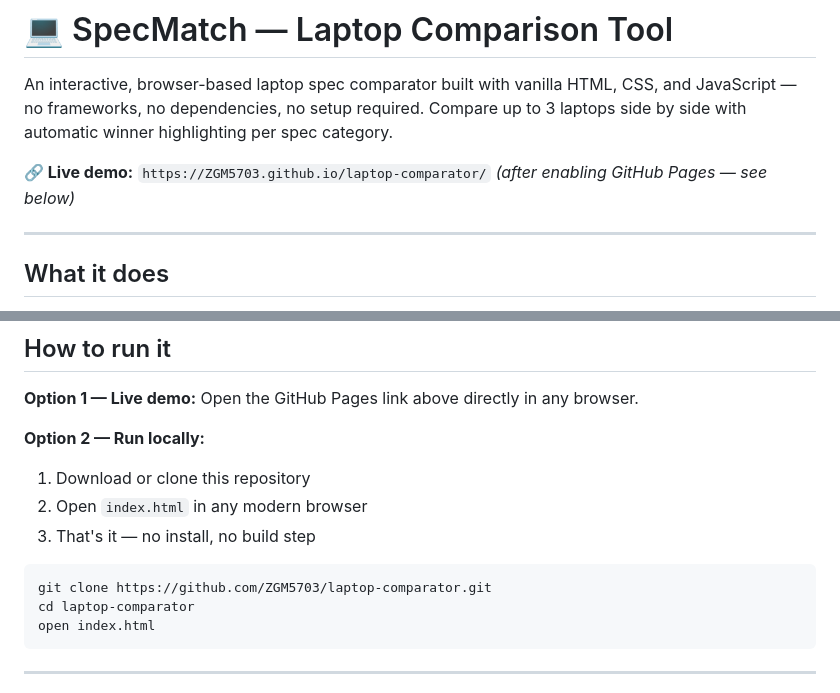
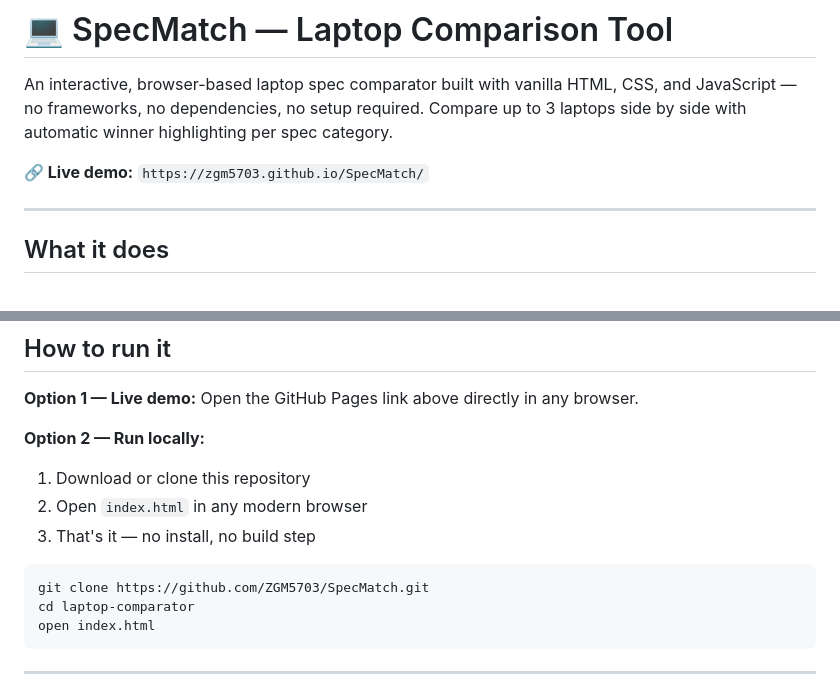
Before and after one commit to ZGM5703/SpecMatch, a Markdown page: README.md, 2 parts joined by grey strips. Rendered like a GitHub page.

````diff
--- a/README.md
+++ b/README.md
@@ -2,7 +2,7 @@
 
 An interactive, browser-based laptop spec comparator built with vanilla HTML, CSS, and JavaScript — no frameworks, no dependencies, no setup required. Compare up to 3 laptops side by side with automatic winner highlighting per spec category.
 
-**🔗 Live demo:** `https://ZGM5703.github.io/laptop-comparator/` *(after enabling GitHub Pages — see below)*
+**🔗 Live demo:** `https://zgm5703.github.io/SpecMatch/`
 
 ---
 
@@ -22,7 +22,7 @@ You select up to **3 laptops** from a dataset of 18 real models across ASUS, Len
 3. That's it — no install, no build step
 
 ```bash
-git clone https://github.com/ZGM5703/laptop-comparator.git
+git clone https://github.com/ZGM5703/SpecMatch.git
 cd laptop-comparator
 open index.html
 ```
````
